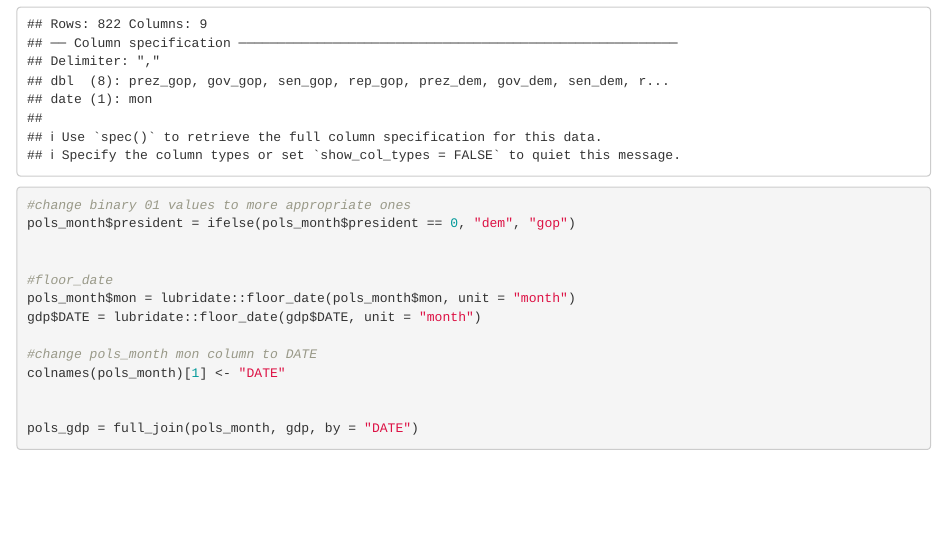
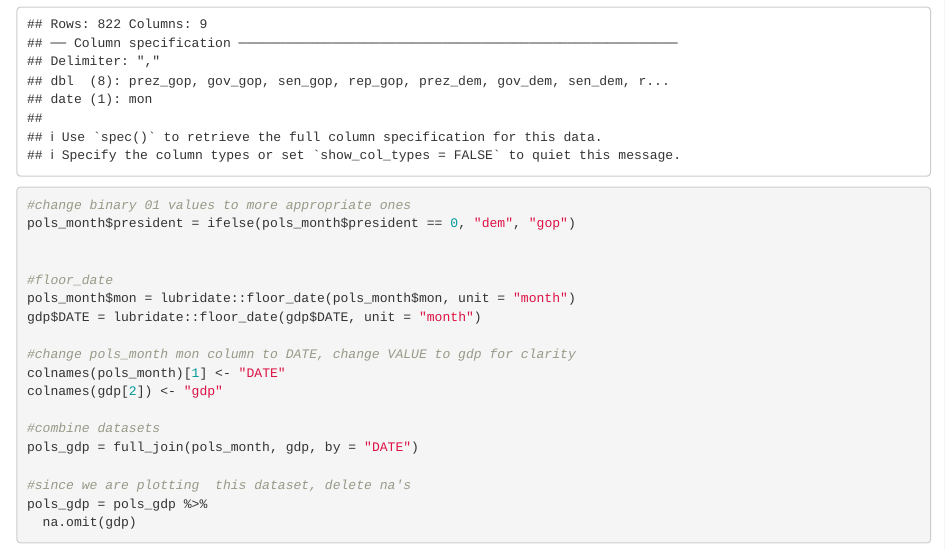
Before and after one commit to np2547/p8105_hw4_problem2, an R Markdown document (p8105_hw4_problem2.Rmd): the page in a window 1100 px wide, from 1130 px down. Rendered offline with R 4.5, knitr and Pandoc, with nearby package versions.

Commit message:
omit na's to prepare for plot

````diff
--- a/p8105_hw4_problem2.Rmd
+++ b/p8105_hw4_problem2.Rmd
@@ -29,9 +29,14 @@ pols_month$president = ifelse(pols_month$president == 0, "dem", "gop")
 pols_month$mon = lubridate::floor_date(pols_month$mon, unit = "month")
 gdp$DATE = lubridate::floor_date(gdp$DATE, unit = "month")
 
-#change pols_month mon column to DATE
+#change pols_month mon column to DATE, change VALUE to gdp for clarity
 colnames(pols_month)[1] <- "DATE"
+colnames(gdp[2]) <- "gdp"
 
+#combine datasets
+pols_gdp = full_join(pols_month, gdp, by = "DATE")
 
-pols_gdp = full_join(pols_month, gdp, by = "DATE")
+#since we are plotting  this dataset, delete na's
+pols_gdp = pols_gdp %>%
+  na.omit(gdp)
 ```
````
